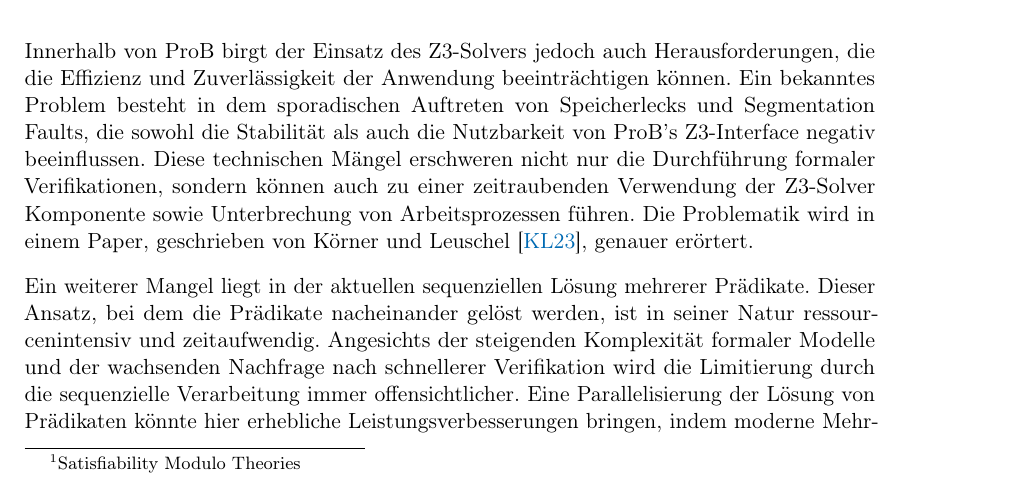
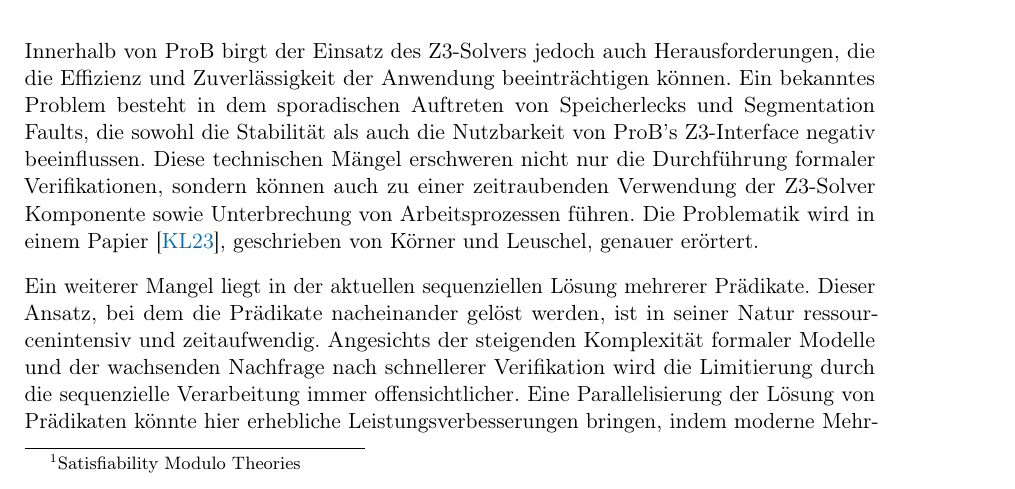
Before and after one commit to SilenZcience/ScientificWork, a LaTeX thesis (BachelorThesis/thesis.tex, which reads BachelorThesis/introduction.tex): part of page 13 of 45 before the commit and part of page 13 of 44 after it, cut so that both start at the same text. Compiled offline with pdfLaTeX.

Commit message:
fix citation

```diff
--- a/BachelorThesis/introduction.tex
+++ b/BachelorThesis/introduction.tex
@@ -27,7 +27,7 @@ Ein bekanntes Problem besteht in dem sporadischen Auftreten von Speicherlecks un
 die sowohl die Stabilität als auch die Nutzbarkeit von ProB's Z3-Interface negativ beeinflussen.
 Diese technischen Mängel erschweren nicht nur die Durchführung formaler Verifikationen,
 sondern können auch zu einer zeitraubenden Verwendung der Z3-Solver Komponente sowie Unterbrechung von Arbeitsprozessen führen.
-Die Problematik wird in einem Paper, geschrieben von Körner und Leuschel \cite{10.1007/978-3-031-25803-9_5}, genauer erörtert.
+Die Problematik wird in einem Papier \cite{10.1007/978-3-031-25803-9_5}, geschrieben von Körner und Leuschel, genauer erörtert.
 
 Ein weiterer Mangel liegt in der aktuellen sequenziellen Lösung mehrerer Prädikate.
 Dieser Ansatz, bei dem die Prädikate nacheinander gelöst werden,
```
Also changed, not shown: BachelorThesis/performance.tex (+1 -1 lines), BachelorThesis/thesis.tex (+0 -1 lines), BachelorThesis/thesis.pdf.
